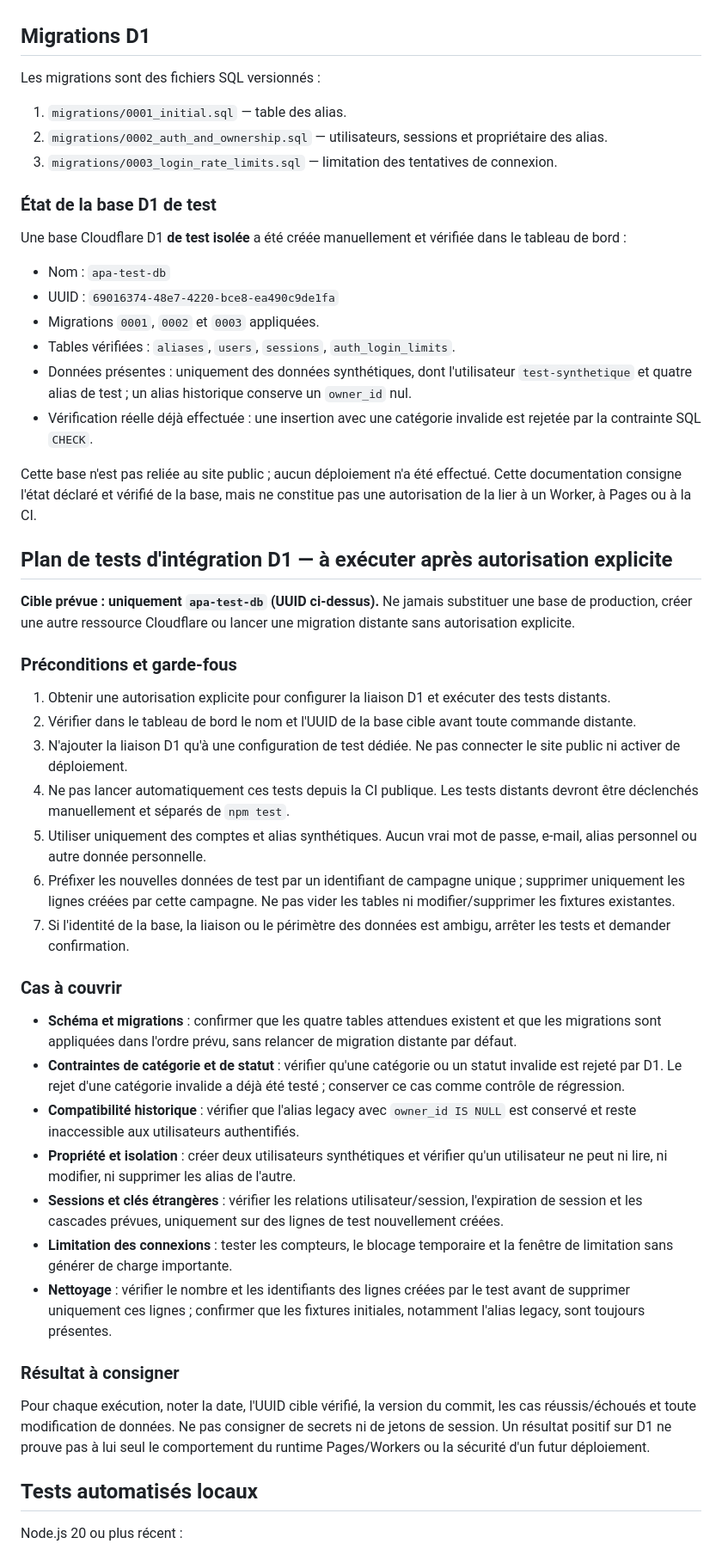
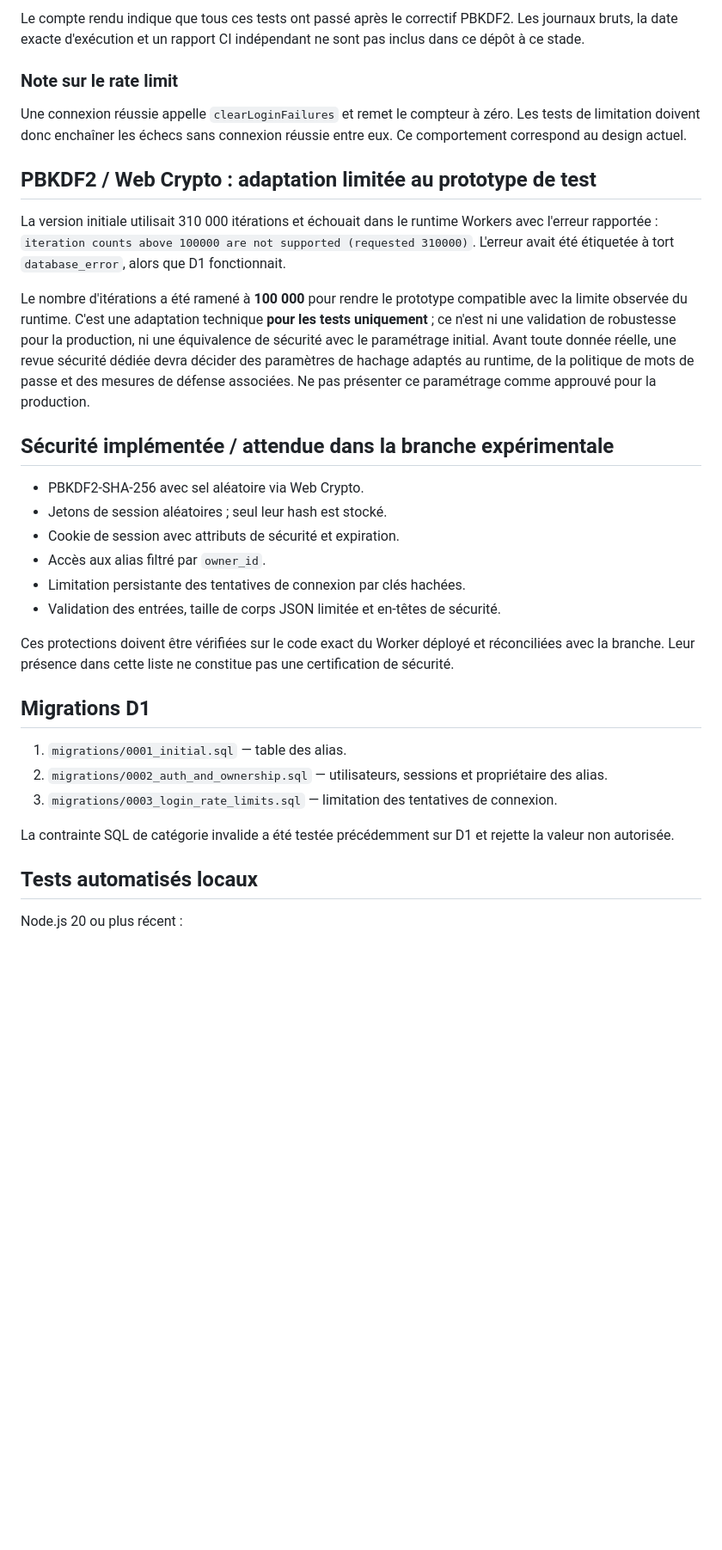
Before and after one commit to ethangalea1000-svg/Alternative-Privacy-Agent, a Markdown page: docs/experimental-server-api.md, the part around one of its changes. Shown at 86% size. GitHub-like rendering; blank space fills up the shorter version.

Commit message:
docs: record real APA test Worker results and limits

```diff
--- a/docs/experimental-server-api.md
+++ b/docs/experimental-server-api.md
@@ -20,52 +45,33 @@ APA est conçu comme un **tableau de bord privé pour organiser les alias numér
+Le compte rendu indique que tous ces tests ont passé après le correctif PBKDF2. Les journaux bruts, la date exacte d'exécution et un rapport CI indépendant ne sont pas inclus dans ce dépôt à ce stade.
+
+### Note sur le rate limit
+
+Une connexion réussie appelle `clearLoginFailures` et remet le compteur à zéro. Les tests de limitation doivent donc enchaîner les échecs sans connexion réussie entre eux. Ce comportement correspond au design actuel.
+
+## PBKDF2 / Web Crypto : adaptation limitée au prototype de test
+
+La version initiale utilisait 310 000 itérations et échouait dans le runtime Workers avec l'erreur rapportée : `iteration counts above 100000 are not supported (requested 310000)`. L'erreur avait été étiquetée à tort `database_error`, alors que D1 fonctionnait.
+
+Le nombre d'itérations a été ramené à **100 000** pour rendre le prototype compatible avec la limite observée du runtime. C'est une adaptation technique **pour les tests uniquement** ; ce n'est ni une validation de robustesse pour la production, ni une équivalence de sécurité avec le paramétrage initial. Avant toute donnée réelle, une revue sécurité dédiée devra décider des paramètres de hachage adaptés au runtime, de la politique de mots de passe et des mesures de défense associées. Ne pas présenter ce paramétrage comme approuvé pour la production.
+
+## Sécurité implémentée / attendue dans la branche expérimentale
+
+- PBKDF2-SHA-256 avec sel aléatoire via Web Crypto.
+- Jetons de session aléatoires ; seul leur hash est stocké.
+- Cookie de session avec attributs de sécurité et expiration.
+- Accès aux alias filtré par `owner_id`.
+- Limitation persistante des tentatives de connexion par clés hachées.
+- Validation des entrées, taille de corps JSON limitée et en-têtes de sécurité.
+
+Ces protections doivent être vérifiées sur le code exact du Worker déployé et réconciliées avec la branche. Leur présence dans cette liste ne constitue pas une certification de sécurité.
 
 ## Migrations D1
-
-Les migrations sont des fichiers SQL versionnés :
 
 1. `migrations/0001_initial.sql` — table des alias.
 2. `migrations/0002_auth_and_ownership.sql` — utilisateurs, sessions et propriétaire des alias.
 3. `migrations/0003_login_rate_limits.sql` — limitation des tentatives de connexion.
 
-### État de la base D1 de test
-
-Une base Cloudflare D1 **de test isolée** a été créée manuellement et vérifiée dans le tableau de bord :
-
-- Nom : `apa-test-db`
-- UUID : `69016374-48e7-4220-bce8-ea490c9de1fa`
-- Migrations `0001`, `0002` et `0003` appliquées.
-- Tables vérifiées : `aliases`, `users`, `sessions`, `auth_login_limits`.
-- Données présentes : uniquement des données synthétiques, dont l'utilisateur `test-synthetique` et quatre alias de test ; un alias historique conserve un `owner_id` nul.
-- Vérification réelle déjà effectuée : une insertion avec une catégorie invalide est rejetée par la contrainte SQL `CHECK`.
-
-Cette base n'est pas reliée au site public ; aucun déploiement n'a été effectué. Cette documentation consigne l'état déclaré et vérifié de la base, mais ne constitue pas une autorisation de la lier à un Worker, à Pages ou à la CI.
-
-## Plan de tests d'intégration D1 — à exécuter après autorisation explicite
-
-**Cible prévue : uniquement `apa-test-db` (UUID ci-dessus).** Ne jamais substituer une base de production, créer une autre ressource Cloudflare ou lancer une migration distante sans autorisation explicite.
-
-### Préconditions et garde-fous
-
-1. Obtenir une autorisation explicite pour configurer la liaison D1 et exécuter des tests distants.
-2. Vérifier dans le tableau de bord le nom et l'UUID de la base cible avant toute commande distante.
-3. N'ajouter la liaison D1 qu'à une configuration de test dédiée. Ne pas connecter le site public ni activer de déploiement.
-4. Ne pas lancer automatiquement ces tests depuis la CI publique. Les tests distants devront être déclenchés manuellement et séparés de `npm test`.
-5. Utiliser uniquement des comptes et alias synthétiques. Aucun vrai mot de passe, e-mail, alias personnel ou autre donnée personnelle.
-6. Préfixer les nouvelles données de test par un identifiant de campagne unique ; supprimer uniquement les lignes créées par cette campagne. Ne pas vider les tables ni modifier/supprimer les fixtures existantes.
-7. Si l'identité de la base, la liaison ou le périmètre des données est ambigu, arrêter les tests et demander confirmation.
-
-### Cas à couvrir
-
-- **Schéma et migrations** : confirmer que les quatre tables attendues existent et que les migrations sont appliquées dans l'ordre prévu, sans relancer de migration distante par défaut.
-- **Contraintes de catégorie et de statut** : vérifier qu'une catégorie ou un statut invalide est rejeté par D1. Le rejet d'une catégorie invalide a déjà été testé ; conserver ce cas comme contrôle de régression.
-- **Compatibilité historique** : vérifier que l'alias legacy avec `owner_id IS NULL` est conservé et reste inaccessible aux utilisateurs authentifiés.
-- **Propriété et isolation** : créer deux utilisateurs synthétiques et vérifier qu'un utilisateur ne peut ni lire, ni modifier, ni supprimer les alias de l'autre.
-- **Sessions et clés étrangères** : vérifier les relations utilisateur/session, l'expiration de session et les cascades prévues, uniquement sur des lignes de test nouvellement créées.
-- **Limitation des connexions** : tester les compteurs, le blocage temporaire et la fenêtre de limitation sans générer de charge importante.
-- **Nettoyage** : vérifier le nombre et les identifiants des lignes créées par le test avant de supprimer uniquement ces lignes ; confirmer que les fixtures initiales, notamment l'alias legacy, sont toujours présentes.
-
-### Résultat à consigner
-
-Pour chaque exécution, noter la date, l'UUID cible vérifié, la version du commit, les cas réussis/échoués et toute modification de données. Ne pas consigner de secrets ni de jetons de session. Un résultat positif sur D1 ne prouve pas à lui seul le comportement du runtime Pages/Workers ou la sécurité d'un futur déploiement.
+La contrainte SQL de catégorie invalide a été testée précédemment sur D1 et rejette la valeur non autorisée.
 
 ## Tests automatisés locaux
 
```
Also changed, not shown: other parts of docs/experimental-server-api.md (+69 -12 lines).
